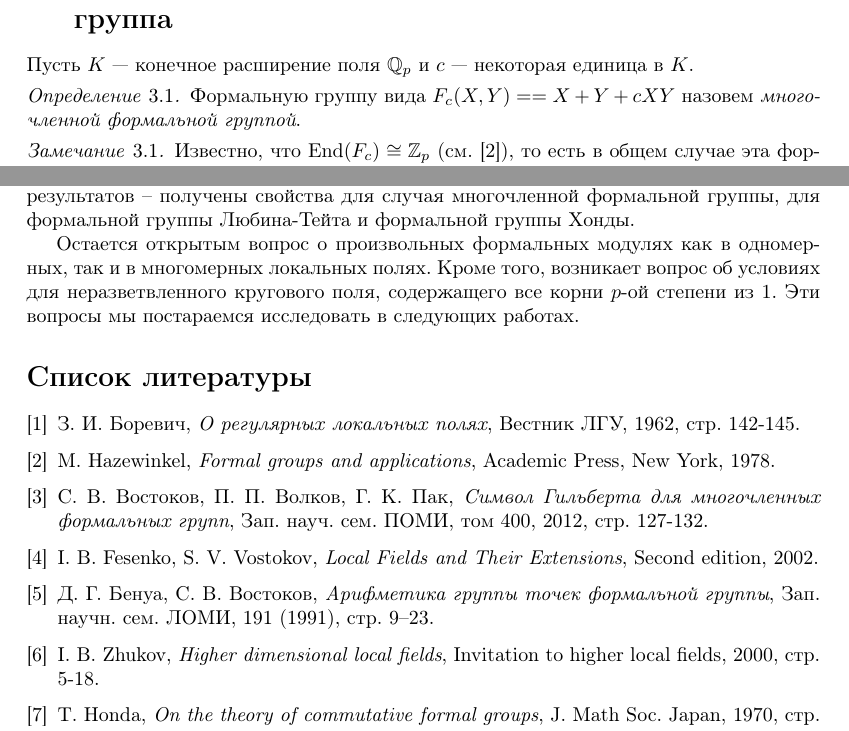
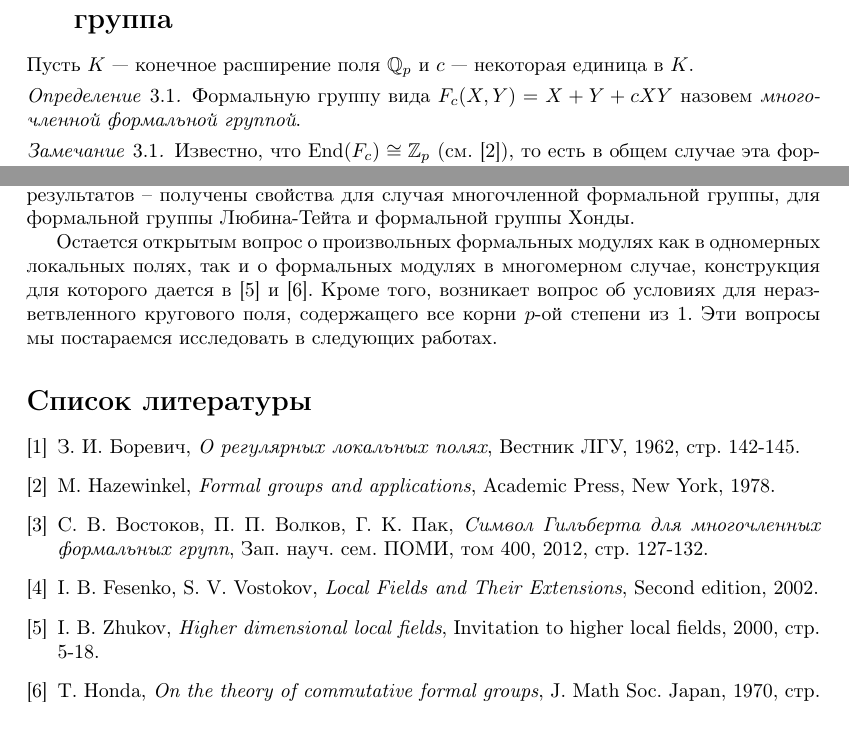
Before and after one commit to svlassiev/Regular-formal-modules-in-complete-multidimentional-fields, a LaTeX paper (first-article/Vlassiev_Vostokov_Gorshkov_Regular_Formal_Modules_In_One-Dimensional_Local_Fields.tex): two parts of pages 3 and 8 of 8, joined at a grey line, cut so that both start at the same text. Compiled offline with pdfLaTeX; the source files are stored in an older character set and shown here as Unicode.

Commit message:
Update bibliography. Remove link http://www.mathnet.ru/links/cd3a92536262df2aed3037cb4c117381/znsl4931.pdf

```diff
--- a/first-article/Vlassiev_Vostokov_Gorshkov_Regular_Formal_Modules_In_One-Dimensional_Local_Fields.tex
+++ b/first-article/Vlassiev_Vostokov_Gorshkov_Regular_Formal_Modules_In_One-Dimensional_Local_Fields.tex
@@ -129,7 +129,7 @@
 \section{Многочленная формальная \\ группа}
 Пусть $K$ --- конечное расширение поля $\mathbb{Q}_p$ и $c$ --- некоторая единица в $K$. %$c\in \oo_K^*$.
 \begin{defi}
-Формальную группу вида $F_c(X,Y) == X+Y+cXY$ назовем {\it многочленной формальной группой}.
+Формальную группу вида $F_c(X,Y) = X+Y+cXY$ назовем {\it многочленной формальной группой}.
 \end{defi}
 \begin{rem}
 Известно, что $\End(F_c) \cong \mathbb{Z}_p$ (см. \cite{Haz}), то есть в общем случае эта формальная группа не является группой Любина-Тейта. Однако, например, для $c \in \mathbb{Z}_p$ она таковой является. \end{rem}
@@ -270,7 +270,7 @@
 \section*{Заключение}
 Фактически, исследование регулярных формальных модулей до этого было выполнено только для случая мультипликативной формальной группы одномерного локального поля в работе З. И. Боревича \cite{Bor}. В данной работе сделан следующий шаг к обобщению результатов – получены свойства для случая многочленной формальной группы, для формальной группы Любина-Тейта и формальной группы Хонды.
 
-Остается открытым вопрос о произвольных формальных модулях как в одномерных, так и в многомерных локальных полях. Кроме того, возникает вопрос об условиях для неразветвленного кругового поля, содержащего все корни $p$-ой степени из $1$. Эти вопросы мы постараемся исследовать в следующих работах.
+Остается открытым вопрос о произвольных формальных модулях как в одномерных локальных полях, так и о формальных модулях в многомерном случае, конструкция для которого дается в \cite{Inv} и \cite{Hond}. Кроме того, возникает вопрос об условиях для неразветвленного кругового поля, содержащего все корни $p$-ой степени из $1$. Эти вопросы мы постараемся исследовать в следующих работах.
 
 
 \begin{thebibliography}{7}
@@ -278,7 +278,6 @@
 \bibitem{Haz} M. Hazewinkel, {\it Formal groups and applications}, Academic Press, New York, 1978.
 \bibitem{F}  С. В. Востоков, П. П. Волков, Г. К. Пак, {\it Символ Гильберта для многочленных формальных групп}, Зап. науч. сем. ПОМИ, том 400, 2012, стр. 127-132.
 \bibitem{F-V} I. B. Fesenko, S. V. Vostokov, {\it Local Fields and Their Extensions}, Second edition, 2002.
-\bibitem{Ariph} Д. Г. Бенуа, С. В. Востоков, {\it Арифметика группы точек формальной группы}, Зап. научн. сем. ЛОМИ, 191 (1991),  стр. 9–23.
 \bibitem{Inv} I. B. Zhukov, {\it Higher dimensional local fields}, Invitation to higher local fields, 2000, стр. 5-18.
 \bibitem{Hond} T. Honda, {\it On the theory of commutative formal groups}, J. Math Soc. Japan, 1970, стр. 213-246.
 \end{thebibliography}
```
Also changed, not shown: first-article/Vlassiev_Vostokov_Gorshkov_Regular_Formal_Modules_In_One-Dimensional_Local_Fields.pdf.
